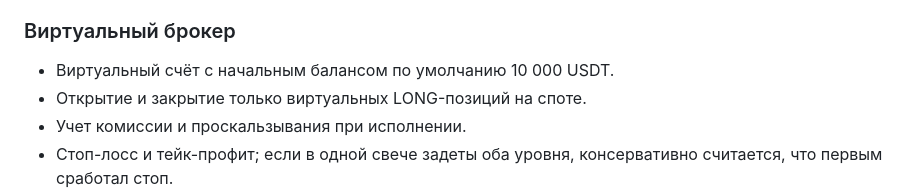
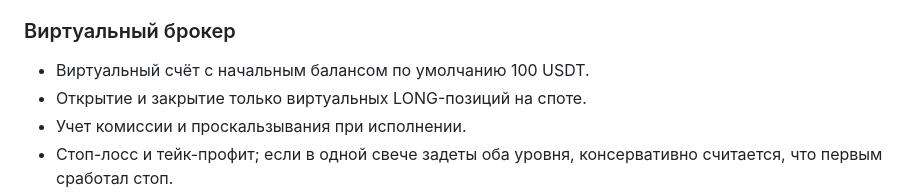
Before and after one commit to Orel326/zakazprofit, a Markdown page: crypto_trader/README.md, the part around the change. GitHub-like rendering.

Commit message:
Document 100 USDT default paper balance

```diff
--- a/crypto_trader/README.md
+++ b/crypto_trader/README.md
@@ -23,7 +23,7 @@
 Текущие роли реализованы как детерминированный, воспроизводимый базовый контур. Это ещё не подключённые языковые модели: интеграцию LLM, проверенные новостные источники и автономный цикл запуска добавим отдельными этапами.
 
 ### Виртуальный брокер
-- Виртуальный счёт с начальным балансом по умолчанию 10 000 USDT.
+- Виртуальный счёт с начальным балансом по умолчанию 100 USDT.
 - Открытие и закрытие только виртуальных LONG-позиций на споте.
 - Учет комиссии и проскальзывания при исполнении.
 - Стоп-лосс и тейк-профит; если в одной свече задеты оба уровня, консервативно считается, что первым сработал стоп.
```
